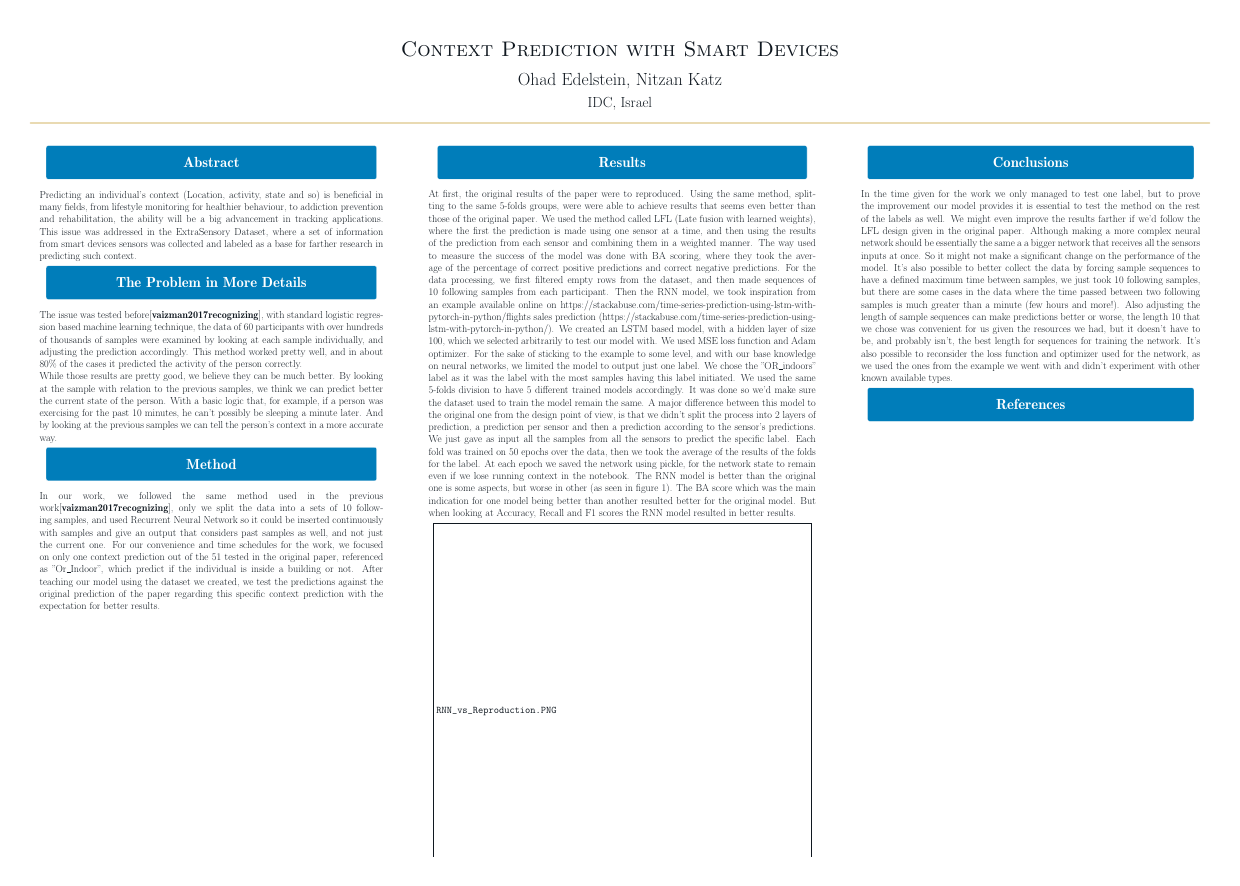
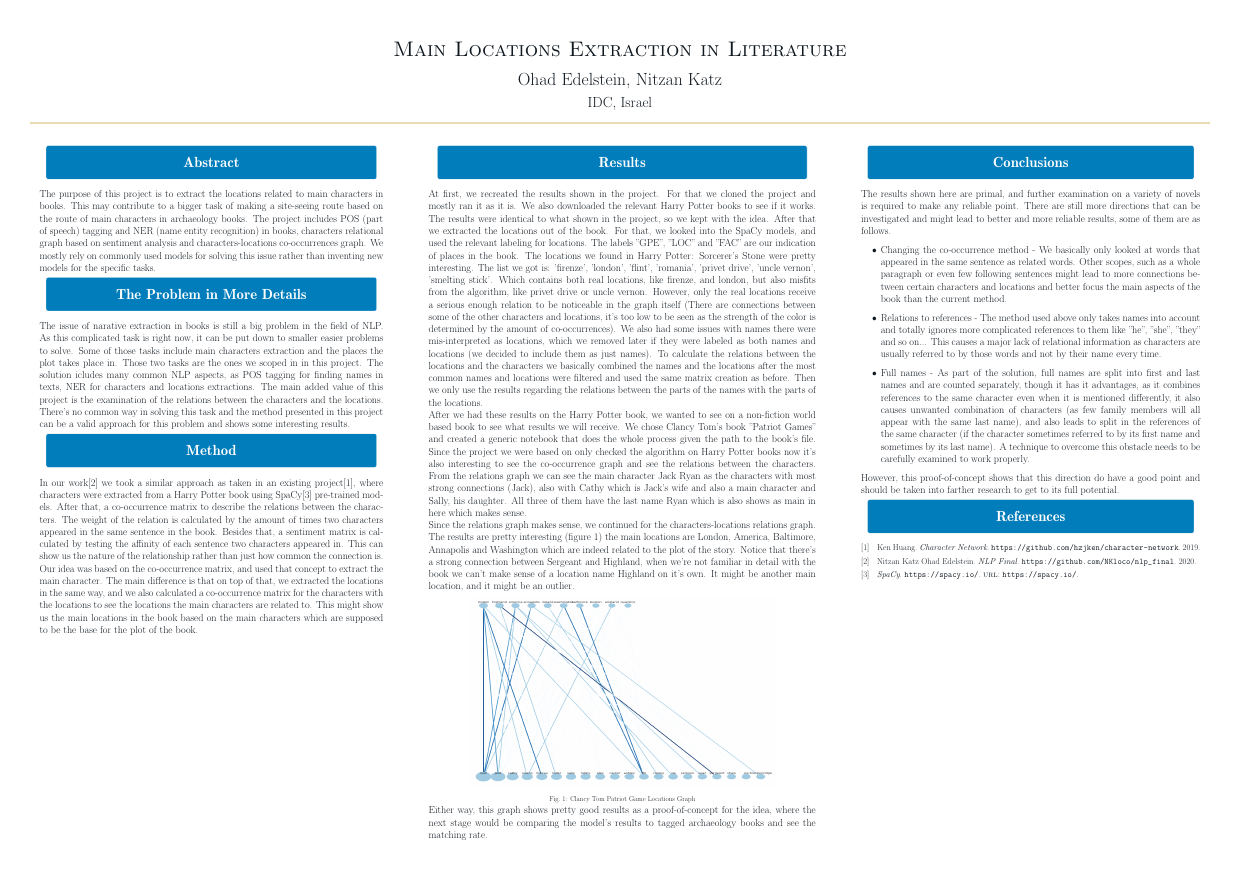
Before and after one commit to NKloco/nlp_final, a LaTeX poster (reports/NLP Final Poster/main.tex, which reads reports/NLP Final Poster/refs.bib): the whole page. The pictures show the PDF file reports/NLP Final Poster/main.pdf that the author committed with the source.

Commit message:
Finished Poster and little typos in report

```diff
--- a/reports/NLP Final Poster/main.tex
+++ b/reports/NLP Final Poster/main.tex
@@ -23,7 +23,7 @@
 \usetheme{EmoryTheme}
 
 
-\title{Context Prediction with Smart Devices}
+\title{Main Locations Extraction in Literature}
 \author{Ohad Edelstein, Nitzan Katz}
 \institute{IDC, Israel}
 
@@ -34,29 +34,41 @@
 \begin{columns}
     \column{0.32}
     \block{Abstract}{
-         Predicting an individual's context (Location, activity, state and so) is beneficial in many fields, from lifestyle monitoring for healthier behaviour, to addiction prevention and rehabilitation, the ability will be a big advancement in tracking applications. This issue was addressed in the ExtraSensory Dataset, where a set of information from smart devices sensors was collected and labeled as a base for farther research in predicting such context.
+        The purpose of this project is to extract the locations related to main characters in books. This may contribute to a bigger task of making a site-seeing route based on the route of main characters in archaeology books. The project includes POS (part of speech) tagging and NER (name entity recognition) in books, characters relational graph based on sentiment analysis and characters-locations co-occurrences graph. We mostly rely on commonly used models for solving this issue rather than inventing new models for the specific tasks.
     }
     \block{The Problem in More Details}{
-          The issue was tested before\cite{vaizman2017recognizing}, with standard logistic regression based machine learning technique, the data of 60 participants with over hundreds of thousands of samples were examined by looking at each sample individually, and adjusting the prediction accordingly. This method worked pretty well, and in about 80\% of the cases it predicted the activity of the person correctly.\par
-          While those results are pretty good, we believe they can be much better. By looking at the sample with relation to the previous samples, we think we can predict better the current state of the person. With a basic logic that, for example, if a person was exercising for the past 10 minutes, he can't possibly be sleeping a minute later. And by looking at the previous samples we can tell the person's context in a more accurate way.
+          The issue of narative extraction in books is still a big problem in the field of NLP. As this complicated task is right now, it can be put down to smaller easier problems to solve. Some of those tasks include main characters extraction and the places the plot takes place in. Those two tasks are the ones we scoped in in this project. The solution icludes many common NLP aspects, as POS tagging for finding names in texts, NER for characters and locations extractions. The main added value of this project is the examination of the relations between the characters and the locations. There's no common way in solving this task and the method presented in this project can be a valid approach for this problem and shows some interesting results.
     }
     \block{Method}{
-        In our work, we followed the same method used in the previous work\cite{vaizman2017recognizing}, only we split the data into a sets of 10 following samples, and used Recurrent Neural Network so it could be inserted continuously with samples and give an output that considers past samples as well, and not just the current one. For our convenience and time schedules for the work, we focused on only one context prediction out of the 51 tested in the original paper, referenced as "Or\_Indoor", which predict if the individual is inside a building or not. After teaching our model using the dataset we created, we test the predictions against the original prediction of the paper regarding this specific context prediction with the expectation for better results.
+        In our work\cite{project2020} we took a similar approach as taken in an existing project\cite{hzjken2019char}, where characters were extracted from a Harry Potter book using SpaCy\cite{spacy} pre-trained models. After that, a co-occurrence matrix to describe the relations between the characters. The weight of the relation is calculated by the amount of times two characters appeared in the same sentence in the book. Besides that, a sentiment matrix is calculated by testing the affinity of each sentence two characters appeared in. This can show us the nature of the relationship rather than just how common the connection is. Our idea was based on the co-occurrence matrix, and used that concept to extract the main character. The main difference is that on top of that, we extracted the locations in the same way, and we also calculated a co-occurrence matrix for the characters with the locations to see the locations the main characters are related to. This might show us the main locations in the book based on the main characters which are supposed to be the base for the plot of the book.
     }
 
     \column{0.36}
     \block{Results}{
-         At first, the original results of the paper were to reproduced. Using the same method, splitting to the same 5-folds groups, were were able to achieve results that seems even better than those of the original paper. We used the method called LFL (Late fusion with learned weights), where the first the prediction is made using one sensor at a time, and then using the results of the prediction from each sensor and combining them in a weighted manner. The way used to measure the success of the model was done with BA scoring, where they took the average of the percentage of correct positive predictions and correct negative predictions. For the data processing, we first filtered empty rows from the dataset, and then made sequences of 10 following samples from each participant. Then the RNN model, we took inspiration from an example available online on \href{https://stackabuse.com/time-series-prediction-using-lstm-with-pytorch-in-python/}{flights sales prediction} (https://stackabuse.com/time-series-prediction-using-lstm-with-pytorch-in-python/). We created an LSTM based model, with a hidden layer of size 100, which we selected arbitrarily to test our model with. We used MSE loss function and Adam optimizer. For the sake of sticking to the example to some level, and with our base knowledge on neural networks, we limited the model to output just one label. We chose the "OR\_indoors" label as it was the label with the most samples having this label initiated. We used the same 5-folds division to have 5 different trained models accordingly. It was done so we'd make sure the dataset used to train the model remain the same. A major difference between this model to the original one from the design point of view, is that we didn't split the process into 2 layers of prediction, a prediction per sensor and then a prediction according to the sensor's predictions. We just gave as input all the samples from all the sensors to  predict the specific label. Each fold was trained on 50 epochs over the data, then we took the average of the results of the folds for the label. At each epoch we saved the network using pickle, for the network state to remain even if we lose running context in the notebook. The RNN model is better than the original one is some aspects, but worse in other (as seen in figure 1). The BA score which was the main indication for one model being better than another resulted better for the original model. But when looking at Accuracy, Recall and F1 scores the RNN model resulted in better results.
-         \begin{tikzfigure}[OR\_indoors label in Original Model vs RNN Model]
-            \includegraphics[width=0.32 \textwidth]{RNN_vs_Reproduction.PNG}
+        At first, we recreated the results shown in the project. For that we cloned the project and mostly ran it as it is. We also downloaded the relevant Harry Potter books to see if it works. The results were identical to what shown in the project, so we kept with the idea. After that we extracted the locations out of the book. For that, we looked into the SpaCy models, and used the relevant labeling for locations. The labels "GPE", "LOC" and "FAC" are our indication of places in the book. The locations we found in Harry Potter: Sorcerer's Stone were pretty interesting. The list we got is: 'firenze', 'london', 'flint', 'romania', 'privet drive', 'uncle vernon', 'smelting stick'. Which contains both real locations, like firenze, and london, but also misfits from the algorithm, like privet drive or uncle vernon. However, only the real locations receive a serious enough relation to be noticeable in the graph itself (There are connections between some of the other characters and locations, it's too low to be seen as the strength of the color is determined by the amount of co-occurrences). We also had some issues with names there were mis-interpreted as locations, which we removed later if they were labeled as both names and locations (we decided to include them as just names). To calculate the relations between the locations and the characters we basically combined the names and the locations after the most common names and locations were filtered and used the same matrix creation as before. Then we only use the results regarding the relations between the parts of the names with the parts of the locations.
+
+        After we had these results on the Harry Potter book, we wanted to see on a non-fiction world based book to see what results we will receive. We chose Clancy Tom's book "Patriot Games" and created a generic notebook that does the whole process given the path to the book's file. Since the project we were based on only checked the algorithm on Harry Potter books now it's also interesting to see the co-occurrence graph and see the relations between the characters. From the relations graph we can see the main character Jack Ryan as the characters with most strong connections (Jack), also with Cathy which is Jack's wife and also a main character and Sally, his daughter. All three of them have the last name Ryan which is also shows as main in here which makes sense.
+
+        Since the relations graph makes sense, we continued for the characters-locations relations graph. The results are pretty interesting (figure 1) the main locations are London, America, Baltimore, Annapolis and Washington which are indeed related to the plot of the story. Notice that there's a strong connection between Sergeant and Highland, when we're not familiar in detail with the book we can't make sense of a location name Highland on it's own. It might be another main location, and it might be an outlier.
+        \begin{tikzfigure}[Clancy Tom Patriot Game Locations Graph]
+            \includegraphics[height=0.16 \textwidth]{Tom Clancy - Patriot Games locations graph.png}
         \end{tikzfigure}
+        Either way, this graph shows pretty good results as a proof-of-concept for the idea, where the next stage would be comparing the model's results to tagged archaeology books and see the matching rate.
+
     }
 
     \column{0.32}
 
     \block{Conclusions}{
-        In the time given for the work we only managed to test one label, but to prove the improvement our model provides it is essential to test the method on the rest of the labels as well. We might even improve the results farther if we'd follow the LFL design given in the original paper. Although making a more complex neural network should be essentially the same a a bigger network that receives all the sensors inputs at once. So it might not make a significant change on the performance of the model. It's also possible to better collect the data by forcing sample sequences to have a defined maximum time between samples, we just took 10 following samples, but there are some cases in the data where the time passed between two following samples is much greater than a minute (few hours and more!). Also adjusting the length of sample sequences can make predictions better or worse, the length 10 that we chose was convenient for us given the resources we had, but it doesn't have to be, and probably isn't, the best length for sequences for training the network. It's also possible to reconsider the loss function and optimizer used for the network, as we used the ones from the example we went with and didn't experiment with other known available types.
-    }
+        The results shown here are primal, and further examination on a variety of novels is required to make any reliable point. There are still more directions that can be investigated and might lead to better and more reliable results, some of them are as follows.
+        \begin{itemize}
+            \item Changing the co-occurrence method - We basically only looked at words that appeared in the same sentence as related words. Other scopes, such as a whole paragraph or even few following sentences might lead to more connections between certain characters and locations and better focus the main aspects of the book than the current method.
+            \item Relations to references - The method used above only takes names into account and totally ignores more complicated references to them like "he", "she", "they" and so on... This causes a major lack of relational information as characters are usually referred to by those words and not by their name every time.
+            \item Full names - As part of the solution, full names are split into first and last names and are counted separately, though it has it advantages, as it combines references to the same character even when it is mentioned differently, it also causes unwanted combination of characters (as few family members will all appear with the same last name), and also leads to split in the references of the same character (if the character sometimes referred to by its first name and sometimes by its last name). A technique to overcome this obstacle needs to be carefully examined to work properly.
+        \end{itemize}
+
+        However, this proof-of-concept shows that this direction do have a good point and should be taken into farther research to get to its full potential.
+        }
 
     \block{References}{
         \vspace{-1em}
--- a/reports/NLP Final Poster/refs.bib
+++ b/reports/NLP Final Poster/refs.bib
@@ -1 +0,0 @@
-@article{vaizman2017recognizing,
@@ -10,0 +14,2 @@
+  year={2020},
+  publisher={GitHub},
@@ -10,0 +26,4 @@
+@misc{spacy,
+  title={SpaCy},
+  url={https://spacy.io/},
+  journal={SpaCy},
```
Also changed, not shown: reports/NLP Final Report/main.tex (+2 -2 lines), reports/NLP Final Poster/IDC_logo_White.svg.png (deleted), reports/NLP Final Poster/Tom Clancy - Patriot Games locations graph.png (added), reports/NLP Final Poster/main.pdf, reports/NLP Final Report/main.pdf, reports/NLP Final Poster/refs.bib (40 more changed lines), 1 other file.
